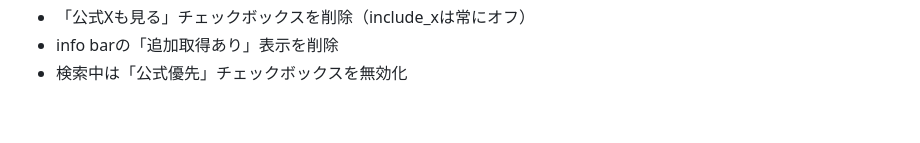
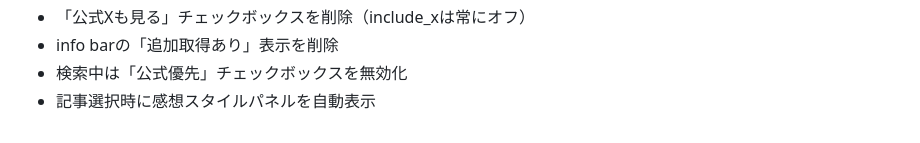
Before and after one commit to naokoni24/post-generator, a Markdown page: rss-generator.md, the part around the change. Drawn GitHub-style.

Commit message:
docs: 仕様書更新

```diff
--- a/rss-generator.md
+++ b/rss-generator.md
@@ -589,3 +589,4 @@ RenderでのWeb運用を想定しています。
 - 「公式Xも見る」チェックボックスを削除（include_xは常にオフ）
 - info barの「追加取得あり」表示を削除
 - 検索中は「公式優先」チェックボックスを無効化
+- 記事選択時に感想スタイルパネルを自動表示
```
